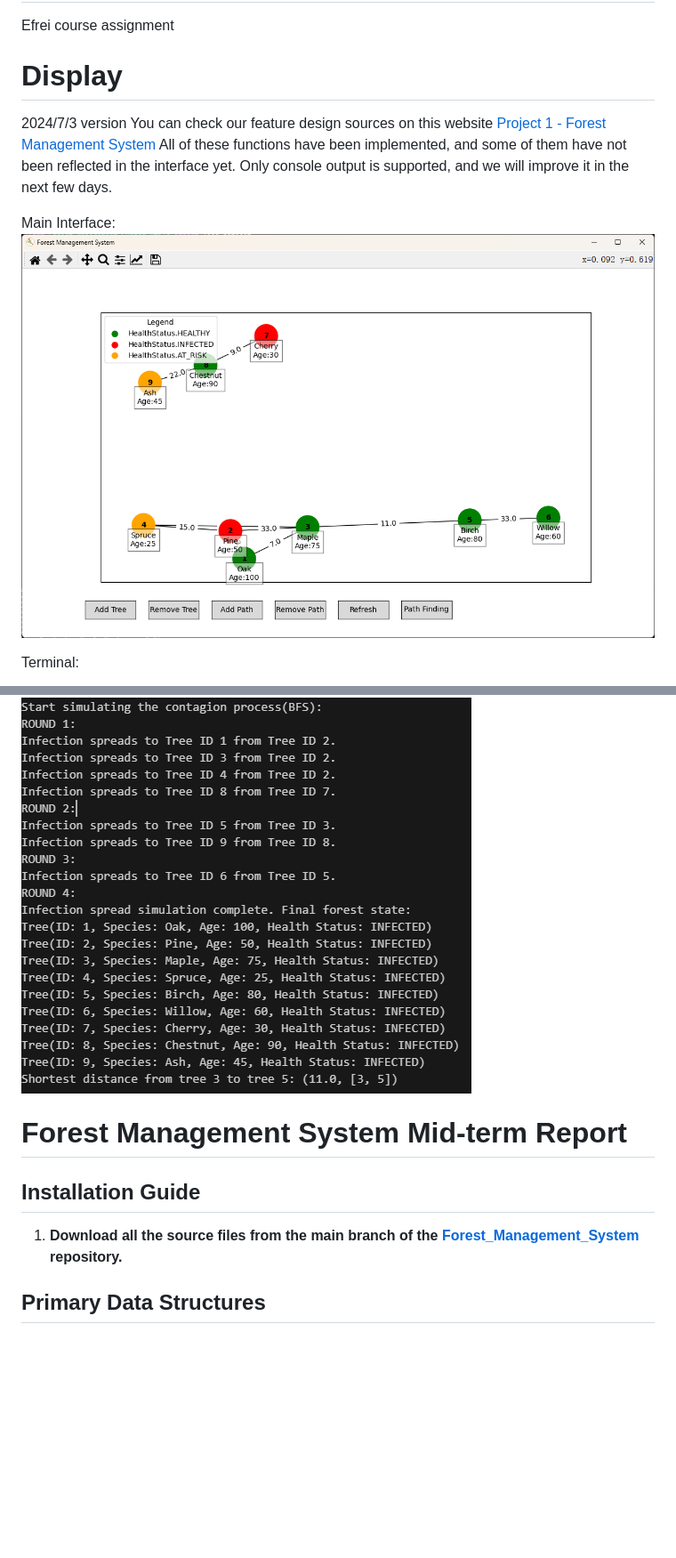
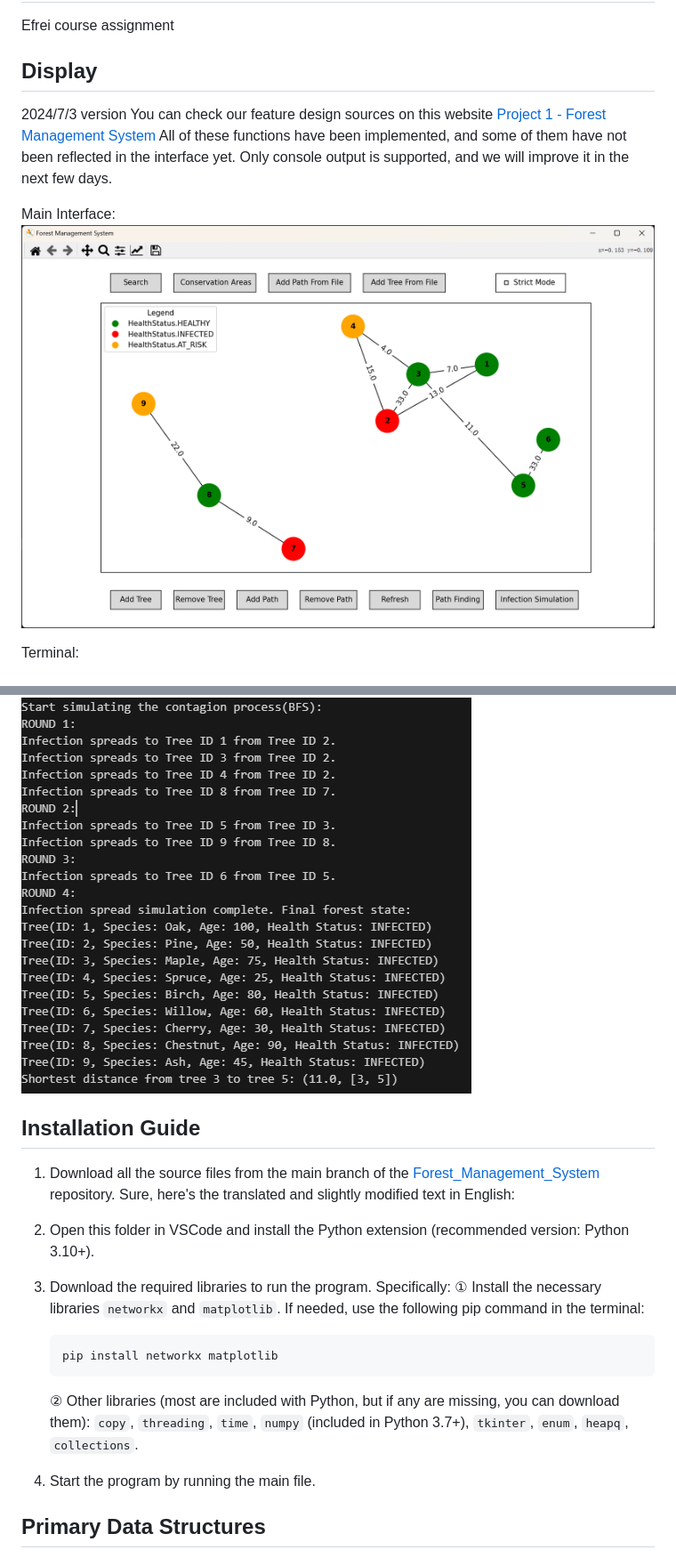
Before and after one commit to Yanntez/Forest_Management_System, a Markdown page: README.MD, 2 parts joined by grey strips. Shown at 89% size. GitHub-like rendering; blank space fills up the shorter version.

````diff
--- a/README.MD
+++ b/README.MD
@@ -1,23 +1,34 @@
 # Forest_Management_System
 Efrei course assignment
 
-#  Display
+##  Display
 2024/7/3 version
 You can check our feature design sources on this website
 [Project 1 - Forest Management System](https://stealth-jodhpur-ff1.notion.site/Project-1-Forest-Management-System-f9f6a728bf814a8ea2b938bd10cf5993)
 All of these functions have been implemented, and some of them have not been reflected in the interface yet. Only console output is supported, and we will improve it in the next few days.
 
 Main Interface:
-![2024/6/28 version](image.png)
+![1](image-0.png)
 
 Terminal:
 
 ![2](image-1.png)
 
-# Forest Management System Mid-term Report
 
 ## Installation Guide
-1. **Download all the source files from the main branch of the [Forest_Management_System](https://github.com/Yanntez/Forest_Management_System) repository.**
+1. Download all the source files from the main branch of the [Forest_Management_System](https://github.com/Yanntez/Forest_Management_System) repository.
+Sure, here's the translated and slightly modified text in English:
+
+2. Open this folder in VSCode and install the Python extension (recommended version: Python 3.10+).
+
+3. Download the required libraries to run the program. Specifically:
+   ① Install the necessary libraries `networkx` and `matplotlib`. If needed, use the following pip command in the terminal:
+   ```
+   pip install networkx matplotlib
+   ```
+   ② Other libraries (most are included with Python, but if any are missing, you can download them): `copy`, `threading`, `time`, `numpy` (included in Python 3.7+), `tkinter`, `enum`, `heapq`, `collections`.
+
+4. Start the program by running the main file.
 
 
 
````
